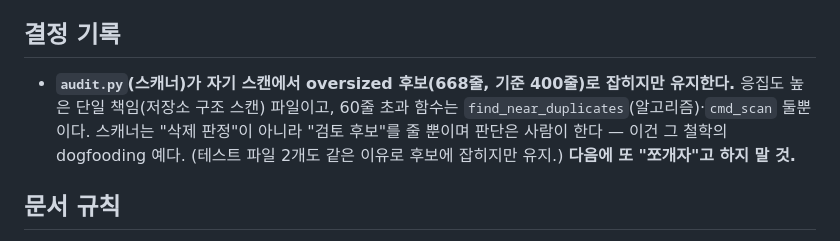
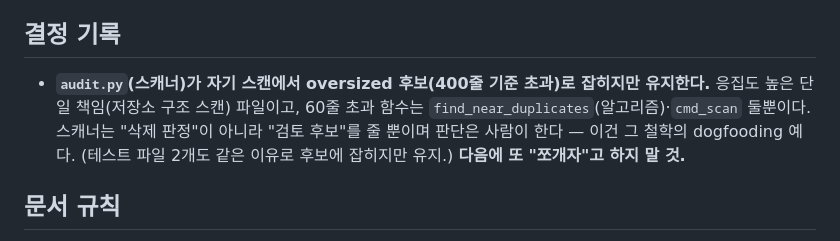
Before and after one commit to jx-hxxx/hi-vibe, a Markdown page: CLAUDE.md, the part around the change. Drawn GitHub-style.

Commit message:
docs(claude.md): audit.py oversized 언급에서 낡은 줄 수(668) 제거
near-dup 분리 코드 추가로 audit.py가 696줄이 됐는데 CLAUDE.md는 668로
낡아 있었음(외부 감사가 696으로 정확히 지적). 구체적 숫자는 코드 바뀔
때마다 또 낡으므로 "400줄 기준 초과"라는 사실만 남김. README는 이미
숫자 없이 "400줄 기준"만 언급해 수정 불필요.

Co-Authored-By: Claude Opus 4.8 (1M context) <noreply@anthropic.com>

```diff
--- a/CLAUDE.md
+++ b/CLAUDE.md
@@ -33,7 +33,7 @@ python3 skills/repo-xray/scripts/audit.py scan --root .   # 구조 스캔
 - `docs/` — 랜딩 페이지(`index.html`). 업데이트 타임라인은 CHANGELOG에서 자동 생성.
 
 ## 결정 기록
-- **`audit.py`(스캐너)가 자기 스캔에서 oversized 후보(668줄, 기준 400줄)로 잡히지만 유지한다.** 응집도 높은 단일 책임(저장소 구조 스캔) 파일이고, 60줄 초과 함수는 `find_near_duplicates`(알고리즘)·`cmd_scan` 둘뿐이다. 스캐너는 "삭제 판정"이 아니라 "검토 후보"를 줄 뿐이며 판단은 사람이 한다 — 이건 그 철학의 dogfooding 예다. (테스트 파일 2개도 같은 이유로 후보에 잡히지만 유지.) **다음에 또 "쪼개자"고 하지 말 것.**
+- **`audit.py`(스캐너)가 자기 스캔에서 oversized 후보(400줄 기준 초과)로 잡히지만 유지한다.** 응집도 높은 단일 책임(저장소 구조 스캔) 파일이고, 60줄 초과 함수는 `find_near_duplicates`(알고리즘)·`cmd_scan` 둘뿐이다. 스캐너는 "삭제 판정"이 아니라 "검토 후보"를 줄 뿐이며 판단은 사람이 한다 — 이건 그 철학의 dogfooding 예다. (테스트 파일 2개도 같은 이유로 후보에 잡히지만 유지.) **다음에 또 "쪼개자"고 하지 말 것.**
 
 ## 문서 규칙
 이 프로젝트는 hi-vibe 문서 시스템을 씁니다. 구조가 바뀌면 해당
```
